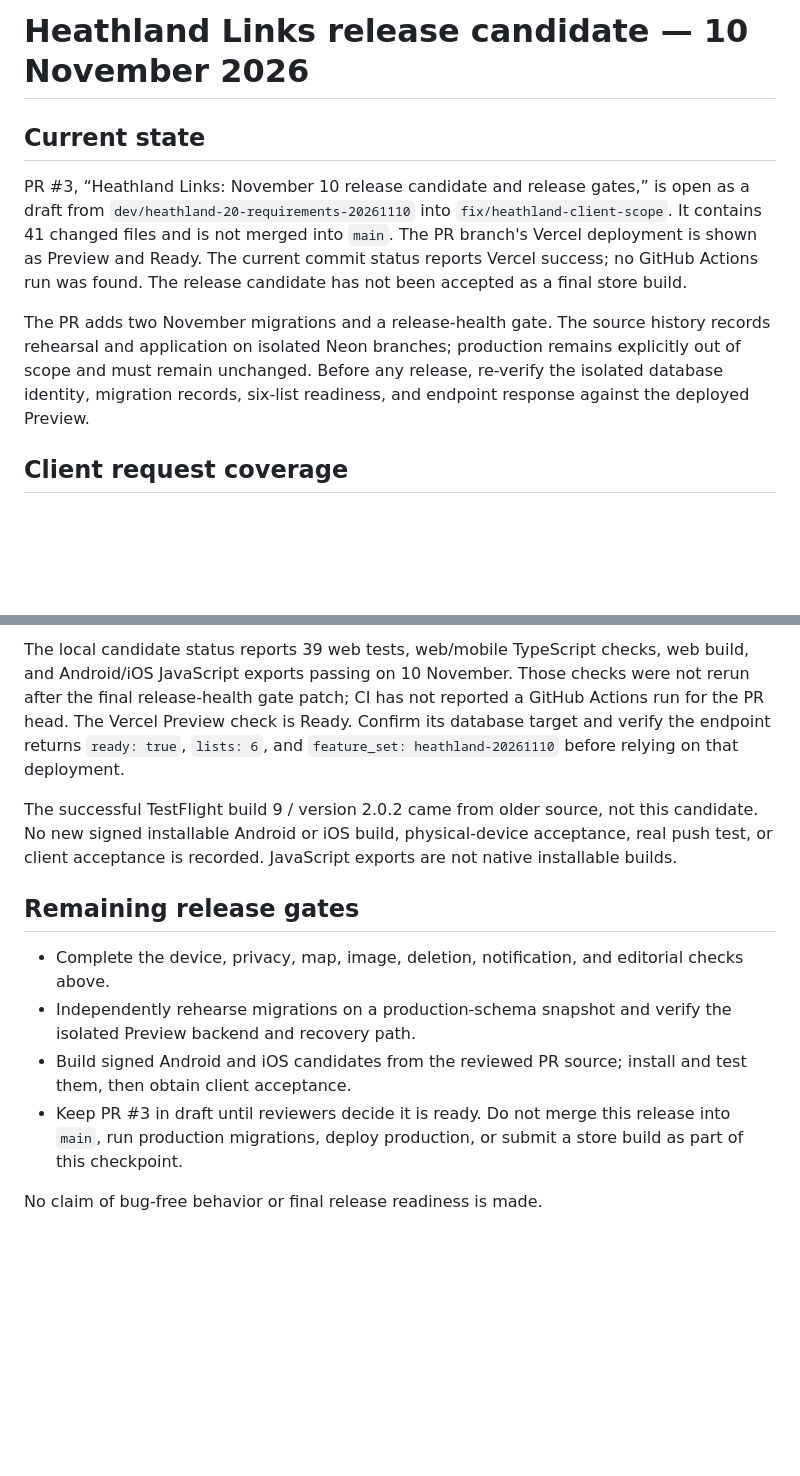
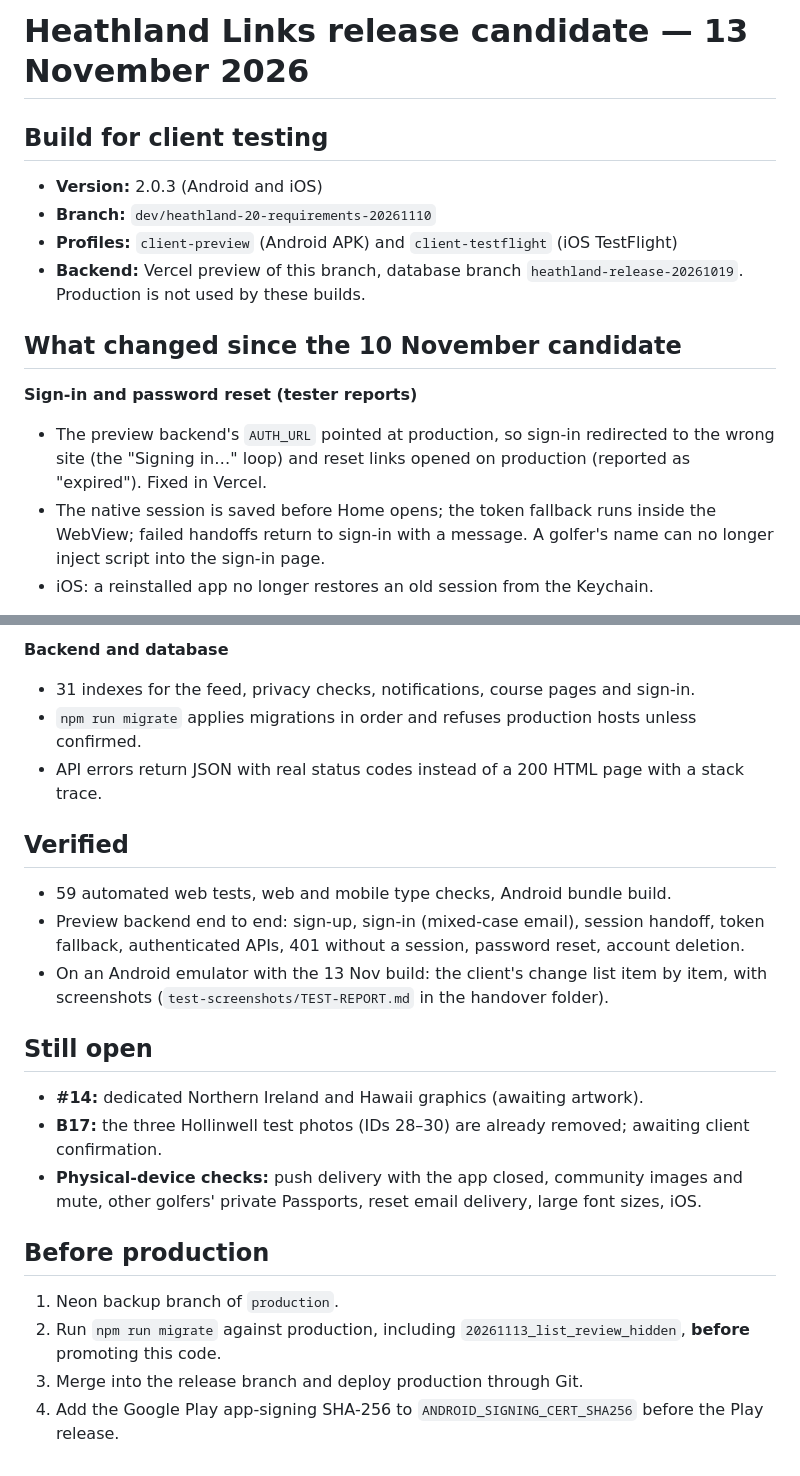
Before and after one commit to devsanganakhq/anything-all, a Markdown page: RELEASE_CANDIDATE_STATUS.md, 2 parts joined by grey strips. Drawn GitHub-style; blank space fills up the shorter version.

```diff
--- a/RELEASE_CANDIDATE_STATUS.md
+++ b/RELEASE_CANDIDATE_STATUS.md
@@ -1,10 +1,16 @@
-# Heathland Links release candidate — 10 November 2026
+# Heathland Links release candidate — 13 November 2026
 
-## Current state
+## Build for client testing
 
-PR #3, “Heathland Links: November 10 release candidate and release gates,” is open as a draft from `dev/heathland-20-requirements-20261110` into `fix/heathland-client-scope`. It contains 41 changed files and is not merged into `main`. The PR branch's Vercel deployment is shown as Preview and Ready. The current commit status reports Vercel success; no GitHub Actions run was found. The release candidate has not been accepted as a final store build.
+- **Version:** 2.0.3 (Android and iOS)
+- **Branch:** `dev/heathland-20-requirements-20261110`
+- **Profiles:** `client-preview` (Android APK) and `client-testflight` (iOS TestFlight)
+- **Backend:** Vercel preview of this branch, database branch `heathland-release-20261019`. Production is not used by these builds.
 
-The PR adds two November migrations and a release-health gate. The source history records rehearsal and application on isolated Neon branches; production remains explicitly out of scope and must remain unchanged. Before any release, re-verify the isolated database identity, migration records, six-list readiness, and endpoint response against the deployed Preview.
+## What changed since the 10 November candidate
 
-## Client request coverage
+**Sign-in and password reset (tester reports)**
+- The preview backend's `AUTH_URL` pointed at production, so sign-in redirected to the wrong site (the "Signing in…" loop) and reset links opened on production (reported as "expired"). Fixed in Vercel.
+- The native session is saved before Home opens; the token fallback runs inside the WebView; failed handoffs return to sign-in with a message. A golfer's name can no longer inject script into the sign-in page.
+- iOS: a reinstalled app no longer restores an old session from the Keychain.
 
@@ -35,13 +30,24 @@ The PR adds two November migrations and a release-health gate. The source histor
 
-The local candidate status reports 39 web tests, web/mobile TypeScript checks, web build, and Android/iOS JavaScript exports passing on 10 November. Those checks were not rerun after the final release-health gate patch; CI has not reported a GitHub Actions run for the PR head. The Vercel Preview check is Ready. Confirm its database target and verify the endpoint returns `ready: true`, `lists: 6`, and `feature_set: heathland-20261110` before relying on that deployment.
+**Backend and database**
+- 31 indexes for the feed, privacy checks, notifications, course pages and sign-in.
+- `npm run migrate` applies migrations in order and refuses production hosts unless confirmed.
+- API errors return JSON with real status codes instead of a 200 HTML page with a stack trace.
 
-The successful TestFlight build 9 / version 2.0.2 came from older source, not this candidate. No new signed installable Android or iOS build, physical-device acceptance, real push test, or client acceptance is recorded. JavaScript exports are not native installable builds.
+## Verified
 
-## Remaining release gates
+- 59 automated web tests, web and mobile type checks, Android bundle build.
+- Preview backend end to end: sign-up, sign-in (mixed-case email), session handoff, token fallback, authenticated APIs, 401 without a session, password reset, account deletion.
+- On an Android emulator with the 13 Nov build: the client's change list item by item, with screenshots (`test-screenshots/TEST-REPORT.md` in the handover folder).
 
-- Complete the device, privacy, map, image, deletion, notification, and editorial checks above.
-- Independently rehearse migrations on a production-schema snapshot and verify the isolated Preview backend and recovery path.
-- Build signed Android and iOS candidates from the reviewed PR source; install and test them, then obtain client acceptance.
-- Keep PR #3 in draft until reviewers decide it is ready. Do not merge this release into `main`, run production migrations, deploy production, or submit a store build as part of this checkpoint.
+## Still open
 
-No claim of bug-free behavior or final release readiness is made.
+- **#14:** dedicated Northern Ireland and Hawaii graphics (awaiting artwork).
+- **B17:** the three Hollinwell test photos (IDs 28–30) are already removed; awaiting client confirmation.
+- **Physical-device checks:** push delivery with the app closed, community images and mute, other golfers' private Passports, reset email delivery, large font sizes, iOS.
+
+## Before production
+
+1. Neon backup branch of `production`.
+2. Run `npm run migrate` against production, including `20261113_list_review_hidden`, **before** promoting this code.
+3. Merge into the release branch and deploy production through Git.
+4. Add the Google Play app-signing SHA-256 to `ANDROID_SIGNING_CERT_SHA256` before the Play release.
```
Also changed, not shown: other parts of RELEASE_CANDIDATE_STATUS.md (+12 -23 lines).
